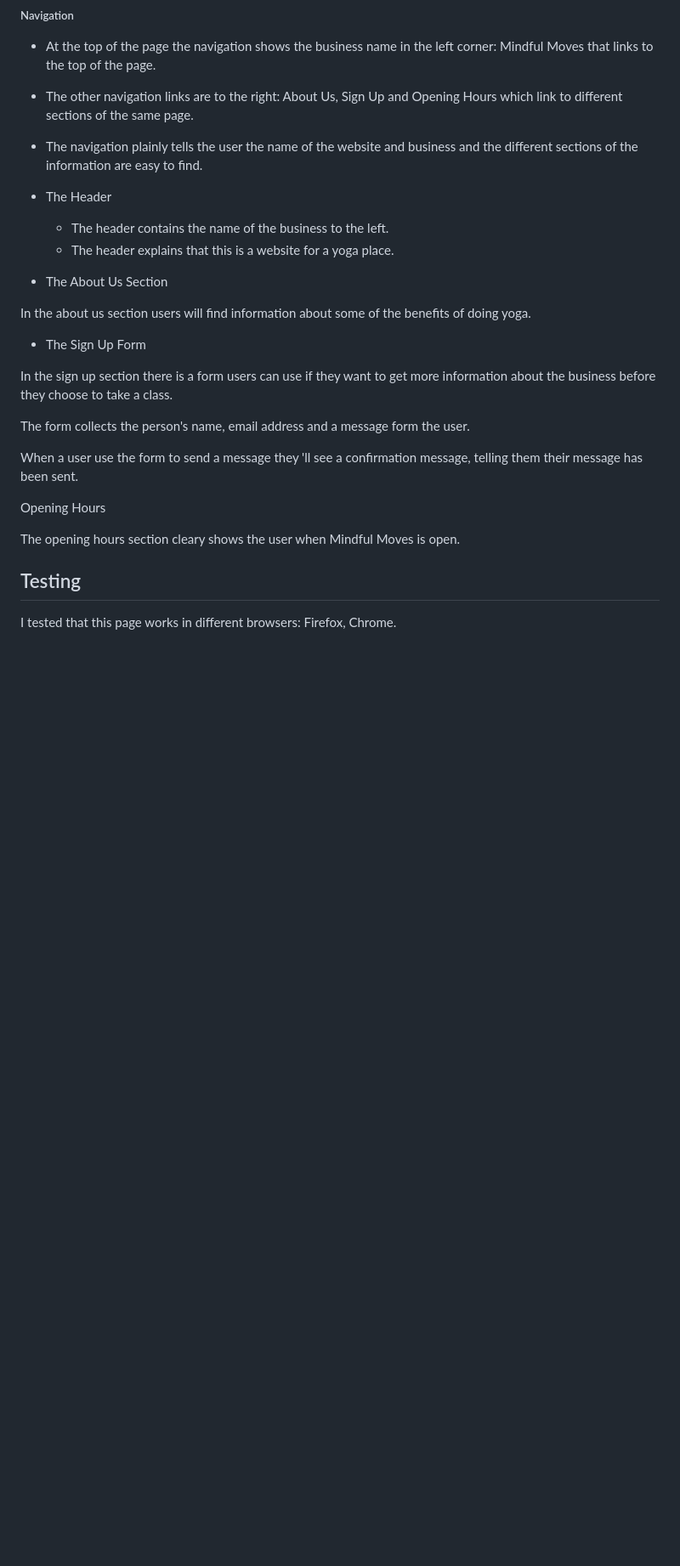
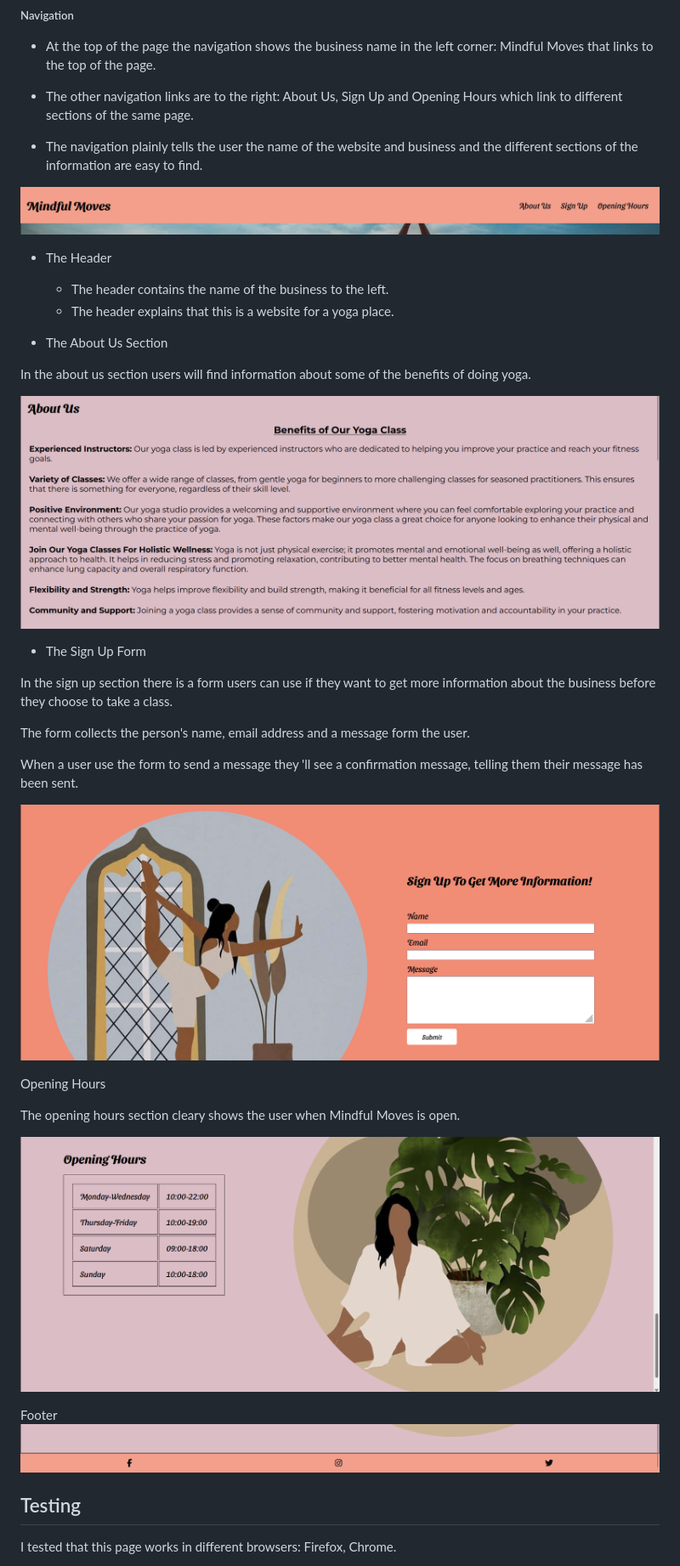
Before and after one commit to AllyxPally/PortfolioProject1-yoga, a Markdown page: README.md, the part around the change printed below. Shown: that part at 85% size. GitHub-like rendering; pictures changed too: assets/images/Screenshot3.png (added), assets/images/Screenshot4.png (added), assets/images/Screenshot5.png (added); blank space fills up the shorter version.

Commit message:
Add images to readme.md

```diff
--- a/README.md
+++ b/README.md
@@ -16,6 +16,8 @@ Users of this website will be able to find everything they need to know about th
 
   - The navigation plainly tells the user the name of the website and business and the different sections of the information are easy to find.
 
+  ![Screenshot of the navigation](/assets/images/Screenshot3.png)
+
 * The Header
 
   - The header contains the name of the business to the left.
@@ -27,6 +29,8 @@ Users of this website will be able to find everything they need to know about th
 In the about us section users will find information about some of the benefits of
 doing yoga.
 
+![Screenshot of about us section](/assets/images/Screenshot4.png)
+
 * The Sign Up Form
 
 In the sign up section there is a form users can use if they want to get more
@@ -36,9 +40,16 @@ The form collects the person's name, email address and a message form the user.
 
 When a user use the form to send a message they 'll see a confirmation message, telling them their message has been sent.
 
+![Screenshot of sign up section](/assets/images/Screenshot5.png)
+
 Opening Hours
 
 The opening hours section cleary shows the user when Mindful Moves is open.
+
+![Screenshot of opening hours section](/assets/images/Screenshot6.png)
+
+Footer
+![Screenshot of footer](/assets/images/Screenshot7.png)
 
 ## Testing
 
```
Also changed, not shown: other parts of README.md (+3 -1 lines).
